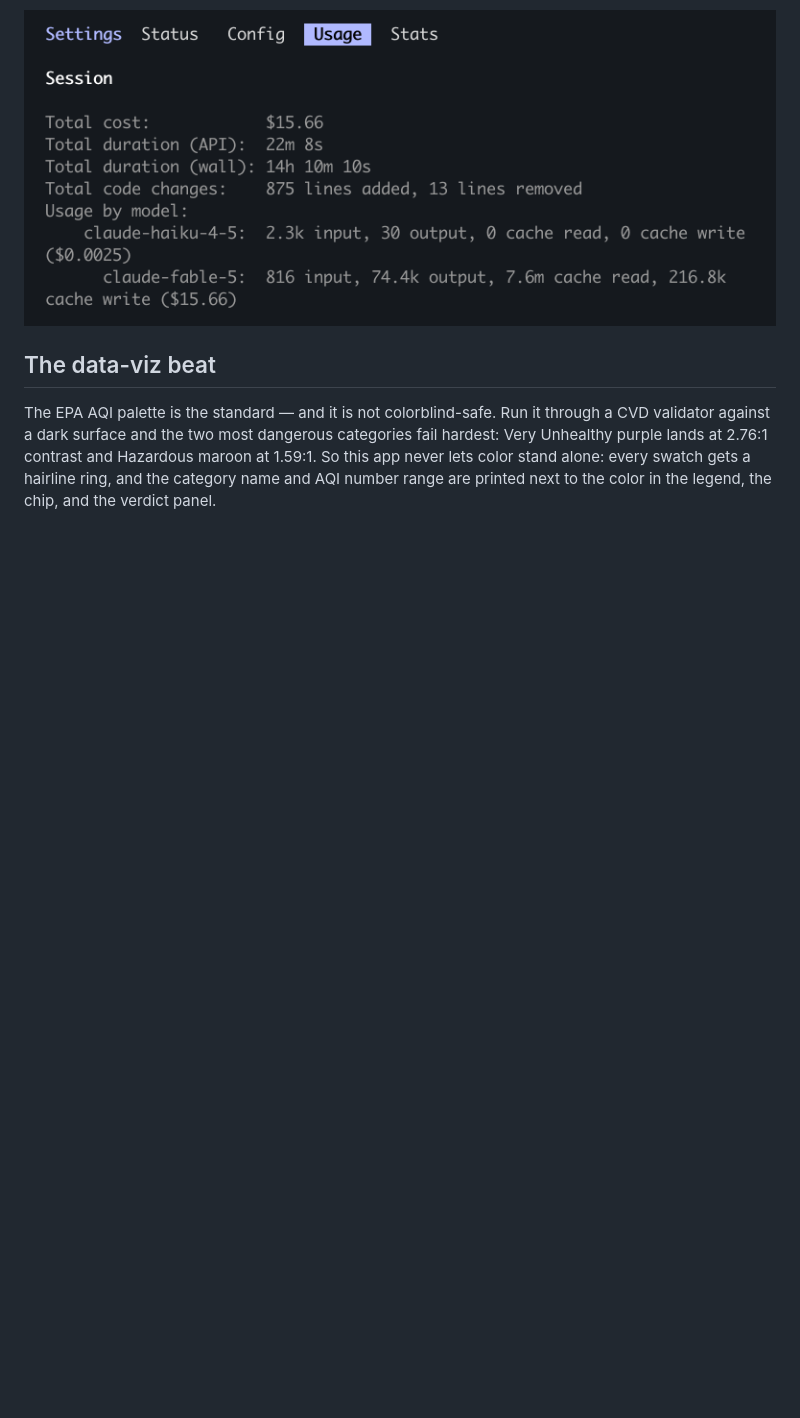
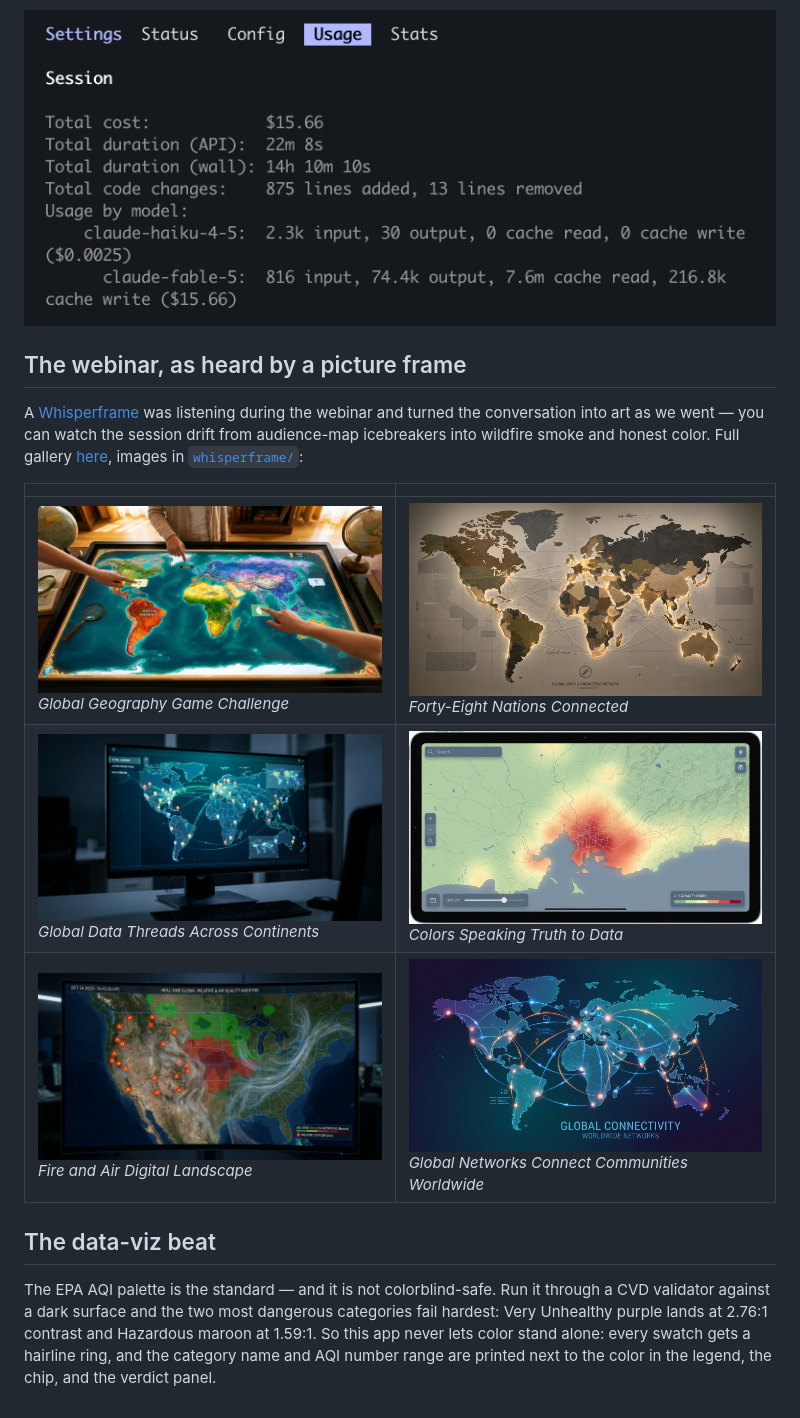
Before and after one commit to morehavoc/dvs-webinar-260820, a Markdown page: README.md, the part around the change. Rendered like a GitHub page; pictures changed too: whisperframe/01-global-geography-game-challenge.png (added), whisperframe/02-forty-eight-nations-connected.png (added), whisperframe/03-global-data-threads-across-continents.png (added); blank space fills up the shorter version.

Commit message:
Add Whisperframe gallery from the webinar
Six images the Whisperframe generated while listening to the session,
downloaded from the public share and embedded in the README.

Co-Authored-By: Claude Fable 5 <noreply@anthropic.com>

```diff
--- a/README.md
+++ b/README.md
@@ -38,6 +38,20 @@ verifying in the browser — was one Claude Code session: **$15.66**.
 
 ![Claude Code usage panel showing a total session cost of $15.66](session-cost.png)
 
+## The webinar, as heard by a picture frame
+
+A [Whisperframe](https://whisperframe.com) was listening during the webinar and
+turned the conversation into art as we went — you can watch the session drift from
+audience-map icebreakers into wildfire smoke and honest color. Full gallery
+[here](https://whisperframe.com/share/_T-n7l6zq57lkQHbcGkG4), images in
+[`whisperframe/`](whisperframe/):
+
+| | |
+|---|---|
+| ![Global Geography Game Challenge](whisperframe/01-global-geography-game-challenge.png) <br> *Global Geography Game Challenge* | ![Forty-Eight Nations Connected](whisperframe/02-forty-eight-nations-connected.png) <br> *Forty-Eight Nations Connected* |
+| ![Global Data Threads Across Continents](whisperframe/03-global-data-threads-across-continents.png) <br> *Global Data Threads Across Continents* | ![Colors Speaking Truth to Data](whisperframe/04-colors-speaking-truth-to-data.png) <br> *Colors Speaking Truth to Data* |
+| ![Fire and Air Digital Landscape](whisperframe/05-fire-and-air-digital-landscape.png) <br> *Fire and Air Digital Landscape* | ![Global Networks Connect Communities Worldwide](whisperframe/06-global-networks-connect-communities-worldwide.png) <br> *Global Networks Connect Communities Worldwide* |
+
 ## The data-viz beat
 
 The EPA AQI palette is the standard — and it is not colorblind-safe. Run it through
```
